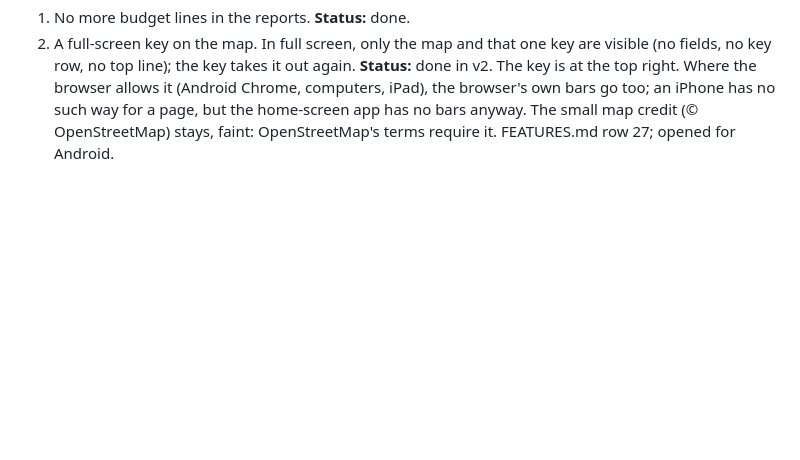
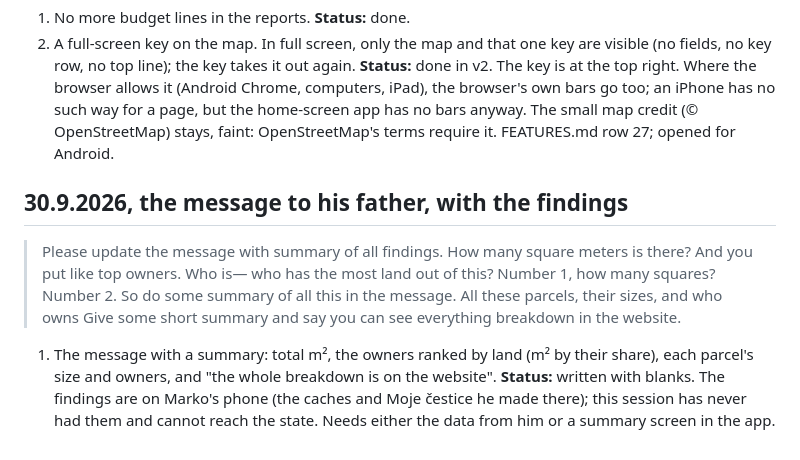
Before and after one commit to markoboskoauroville/arkod_web, a Markdown page: momentaryupdates.md, the part around the change. GitHub-like rendering; blank space fills up the shorter version.

Commit message:
30.9.2026 request: the findings in the message, word for word [skip ci]
Co-Authored-By: Claude Opus 5.5 <noreply@anthropic.com>
Claude-Session: https://claude.ai/code/session_018PEbhJmwnTrccCG4y1nGCP

```diff
--- a/momentaryupdates.md
+++ b/momentaryupdates.md
@@ -105,3 +105,15 @@ The Android app is `markoboskoauroville/mantra_arkod`; its `FEATURES.md` is the
    an iPhone has no such way for a page, but the home-screen app has no bars anyway. The small map
    credit (© OpenStreetMap) stays, faint: OpenStreetMap's terms require it. FEATURES.md row 27; opened
    for Android.
+
+## 30.9.2026, the message to his father, with the findings
+
+> Please update the message with summary of all findings. How many square meters is there? And you put
+> like top owners. Who is— who has the most land out of this? Number 1, how many squares? Number 2. So
+> do some summary of all this in the message. All these parcels, their sizes, and who owns Give some
+> short summary and say you can see everything breakdown in the website.
+
+1. The message with a summary: total m², the owners ranked by land (m² by their share), each parcel's
+   size and owners, and "the whole breakdown is on the website". **Status:** written with blanks. The
+   findings are on Marko's phone (the caches and Moje čestice he made there); this session has never
+   had them and cannot reach the state. Needs either the data from him or a summary screen in the app.
```
